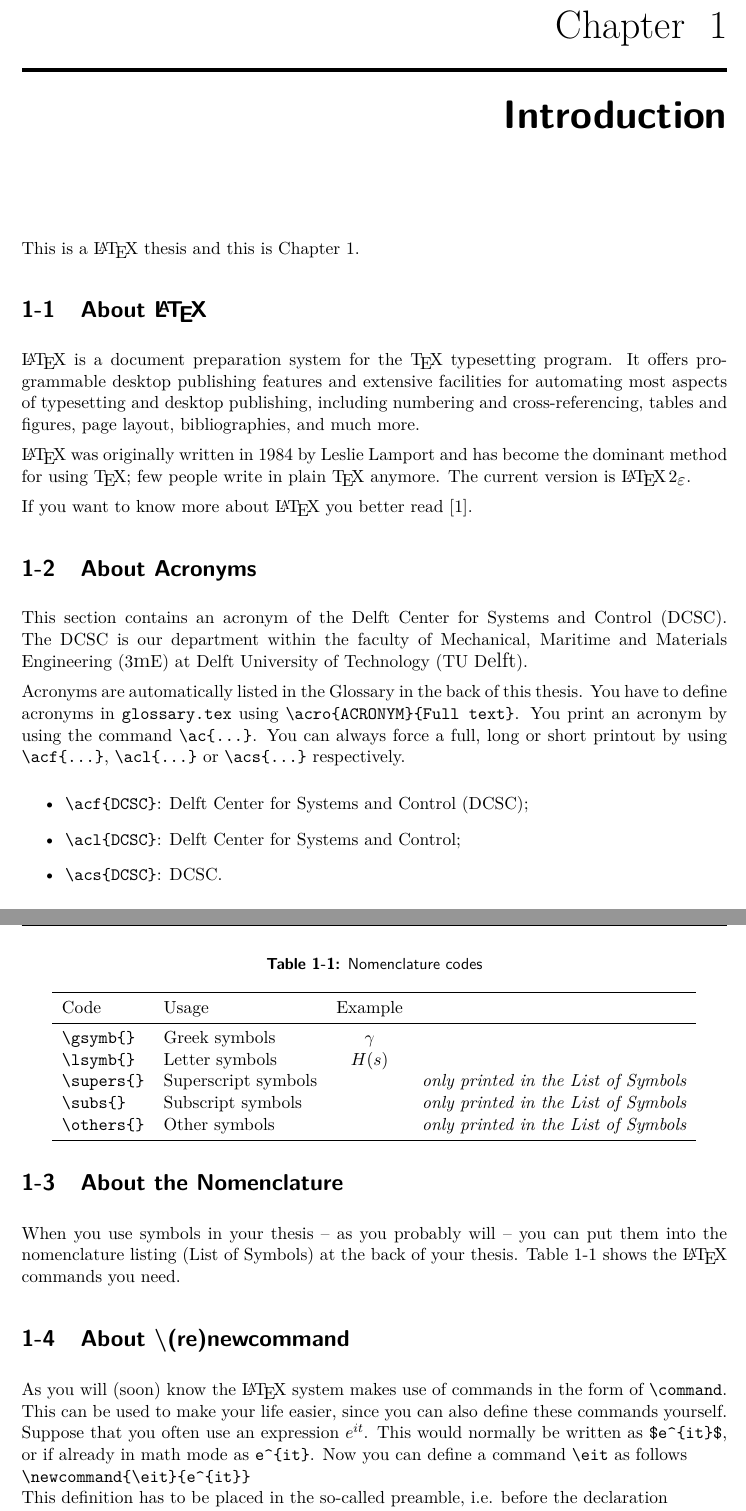
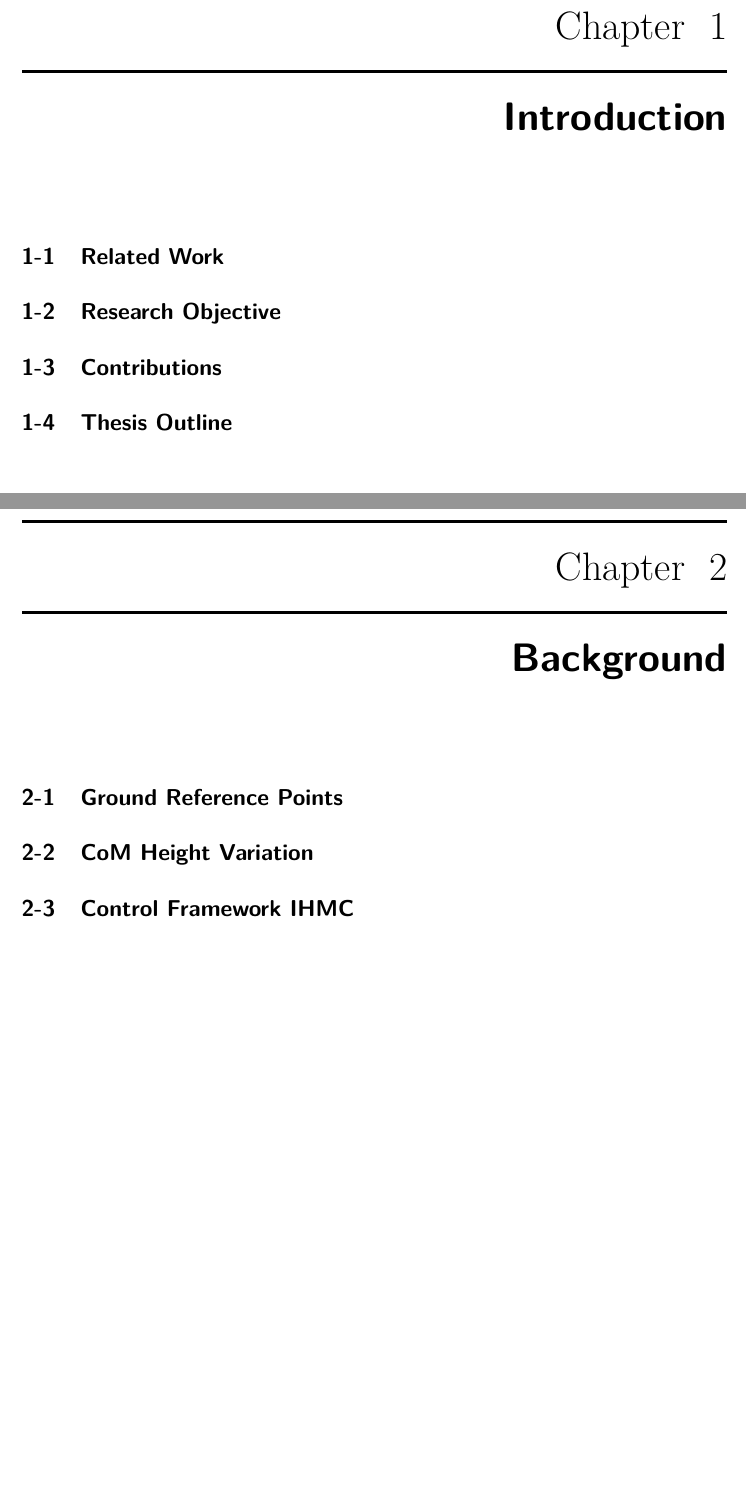
Before and after one commit to BvanHofslot/humanoidsheight, a LaTeX thesis (LaTeXthesis/DCSC Thesis Style/mscThesis.tex, which reads LaTeXthesis/DCSC Thesis Style/background.tex, LaTeXthesis/DCSC Thesis Style/introduction.tex, LaTeXthesis/DCSC Thesis Style/mscThesis.cls): two parts of pages 19 and 20 of 33 before the commit and two parts of pages 19 and 21 of 31 after it, joined at a grey line, cut so that both start at the same text, the shorter picture padded with empty space. Compiled offline with pdfLaTeX.

Commit message:
Made MSc Thesis start

```diff
--- /dev/null
+++ b/LaTeXthesis/DCSC Thesis Style/background.tex
@@ -0,0 +1,9 @@
+%
+% A Real Chapter
+\chapter{Background}
+
+\section{Ground Reference Points}
+
+\section{CoM Height Variation}
+
+\section{Control Framework IHMC}
--- a/LaTeXthesis/DCSC Thesis Style/introduction.tex
+++ b/LaTeXthesis/DCSC Thesis Style/introduction.tex
@@ -2,58 +2,10 @@
 % Introduction
 \chapter{Introduction} \label{chap::intro}
 
-This is a \LaTeX\ thesis and this is Chapter\ \ref{chap::intro}.
+\section{Related Work}
 
-\section{About \texorpdfstring{\LaTeX}{LaTeX}}
+\section{Research Objective}
 
-\LaTeX\ is a document preparation system for the \TeX\ typesetting program. It offers programmable desktop publishing features and extensive facilities for automating most aspects of typesetting and desktop publishing, including numbering and cross-referencing, tables and figures, page layout, bibliographies, and much more.
+\section{Contributions}
 
-\LaTeX\ was originally written in 1984 by Leslie Lamport and has become the dominant method for using \TeX; few people write in plain \TeX\ anymore. The current version is \LaTeXe.
-
-If you want to know more about \LaTeX\ you better read \cite{texbook}.\index{LaTeX}
-
-
-\section{About Acronyms}
-
-This section contains an acronym of the \ac{DCSC}. The \ac{DCSC} is our department within the faculty of \ac{3mE} at \ac{TU}. \index{acronym}
-
-Acronyms are automatically listed in the Glossary in the back of this thesis. You have to define acronyms in \texttt{glossary.tex} using \verb"\acro{ACRONYM}{Full text}". You print an acronym by using the command \verb"\ac{...}". You can always force a full, long or short printout by using \verb"\acf{...}", \verb"\acl{...}" or \verb"\acs{...}" respectively.
-
-\begin{itemize}
-    \item \verb"\acf{DCSC}": \acf{DCSC};
-    \item \verb"\acl{DCSC}": \acl{DCSC};
-    \item \verb"\acs{DCSC}": \acs{DCSC}.
-\end{itemize}
-
-\section{About the Nomenclature}
-
-When you use symbols in your thesis -- as you probably will -- you can put them into the nomenclature listing (List of Symbols) at the back of your thesis. \tabref{tab:nomencl} shows the \LaTeX\ commands you need.\index{nomenclature}
-
-\begin{table}%
-    \centering
-    \caption{Nomenclature codes}
-    \label{tab:nomencl}
-    \begin{tabular}{llcl}
-        \toprule
-        Code & Usage & Example\\
-        \midrule
-        \verb"\gsymb{}" & Greek symbols & \gsymb{$\gamma$}{Path Angle}\\
-        \verb"\lsymb{}" & Letter symbols & \lsymb{$H(s)$}{Transfer function}\\
-        \verb"\supers{}" & Superscript symbols & \supers{max}{Maximum} &\emph{only printed in the List of Symbols} \\
-        \verb"\subs{}" & Subscript symbols & \subs{min}{Minimum} &\emph{only printed in the List of Symbols}\\
-        \verb"\others{}" & Other symbols & \others{[kts]}{Knots} \others{$^{\circ}$, [deg]}{Degrees} &\emph{only printed in the List of Symbols}\\
-        \bottomrule
-    \end{tabular}
-\end{table}
-
-\section{About {\textbackslash}(re)newcommand}
-As you will (soon) know the \LaTeX\ system makes use of commands in
-the form of \verb"\command". This can be used to make your life
-easier, since you can also define these commands yourself. Suppose
-that you often use an expression $e^{it}$. This would
-normally be written as \verb"$e^{it}$", or if already in math mode
-as \verb"e^{it}". Now you can define a command
-\verb"\eit" as follows\\
-\verb"\newcommand{\eit}{e^{it}}"\\
-This definition has to be placed in the so-called preamble, i.e.
-before the declaration\\ \verb"\begin{document}".\\ Now you can use
+\section{Thesis Outline}
--- a/LaTeXthesis/DCSC Thesis Style/mscThesis.cls
+++ b/LaTeXthesis/DCSC Thesis Style/mscThesis.cls
@@ -1211,7 +1211,7 @@
                 \put(0,90){\color{black} \line(1,0){614}}%
                 \put(0,14){\color{white} \line(1,0){614}}%
                 \put(80,43){\includegraphics{STYLESTUFF/TU_LOGO}}%
-                \put(352,45){\textsf{Delft Center for Systems and Control}}%
+                \put(352,45){\textsf{Cognitive Robotics}}%
             \end{picture}%
         }
     }
--- a/LaTeXthesis/DCSC Thesis Style/mscThesis.tex
+++ b/LaTeXthesis/DCSC Thesis Style/mscThesis.tex
@@ -9,17 +9,17 @@
 %\mscConfidential{CONFIDENTIAL}
 %
 %-Definition of department, programme, faculty
-\mscDepartment{Delft Center for Systems and Control (\textsmaller{DCSC})}%
+\mscDepartment{Cognitive Robotics}%
 \mscProgram{Systems and Control}
 %Change if needed to
 %\mscProgram{Mechanical Engineering}
 \mscFaculty{Mechanical, Maritime and Materials Engineering (3mE)}%
 %
 %-name, date, title
-\mscName{J. Random Student}%
+\mscName{B.J. van Hofslot}%
 \mscDate{\today}%
-\mscTitle{Thesis Title}%
-\mscSubTitle{Optional Subtitle}%
+\mscTitle{Extending the Control Authority of a Humanoid Robot by Considering Height Variations}%
+\mscSubTitle{}%
 \mscKeyWords{thesis, msc, subject}% only used in PDF properties
 %
 %-cover picture
@@ -27,7 +27,7 @@
 %
 %
 %-Third party options (create text/logo on the copywrite page)
-\mscThirdPartyText{The work in this thesis was supported by Aquaduct Swimming Supplies Incorporated. Their cooperation is hereby gratefully acknowledged.}
+\mscThirdPartyText{The work in this thesis was supported by the Institute for Human and Machine Cognition. Their cooperation is hereby gratefully acknowledged.}
 \mscThirdPartyLogo{STYLESTUFF/EXAMPLELOGO}
 % NOTE: on the title page only the TU Delft logo is permitted.
 %
```
Also changed, not shown: LaTeXthesis/DCSC Thesis Style/dedication.tex (+2 -2 lines), LaTeXthesis/DCSC Thesis Style/structuring.tex (deleted, +0 -31 lines), LaTeXthesis/DCSC Thesis Style/STYLESTUFF/DCSC.png, LaTeXthesis/DCSC Thesis Style/STYLESTUFF/DCSC1.png (added), LaTeXthesis/DCSC Thesis Style/STYLESTUFF/EXAMPLELOGO.eps (deleted), LaTeXthesis/DCSC Thesis Style/STYLESTUFF/EXAMPLELOGO.png, LaTeXthesis/DCSC Thesis Style/mscThesis.pdf (deleted), LaTeXthesis/DCSC Thesis Style/introduction.tex (26 more changed lines), LaTeXthesis/DCSC Thesis Style/mscThesis.tex (4 more changed lines).
